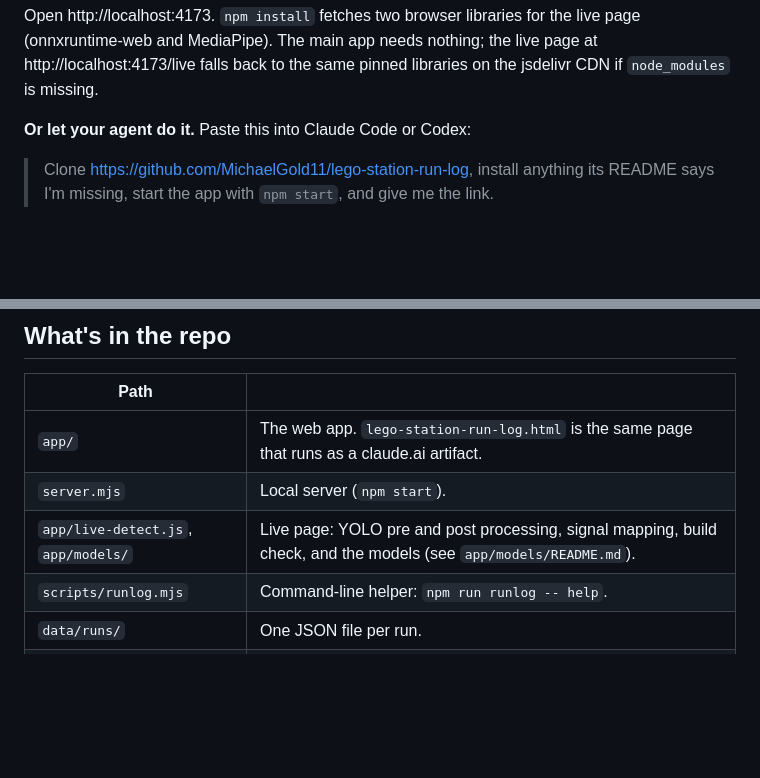
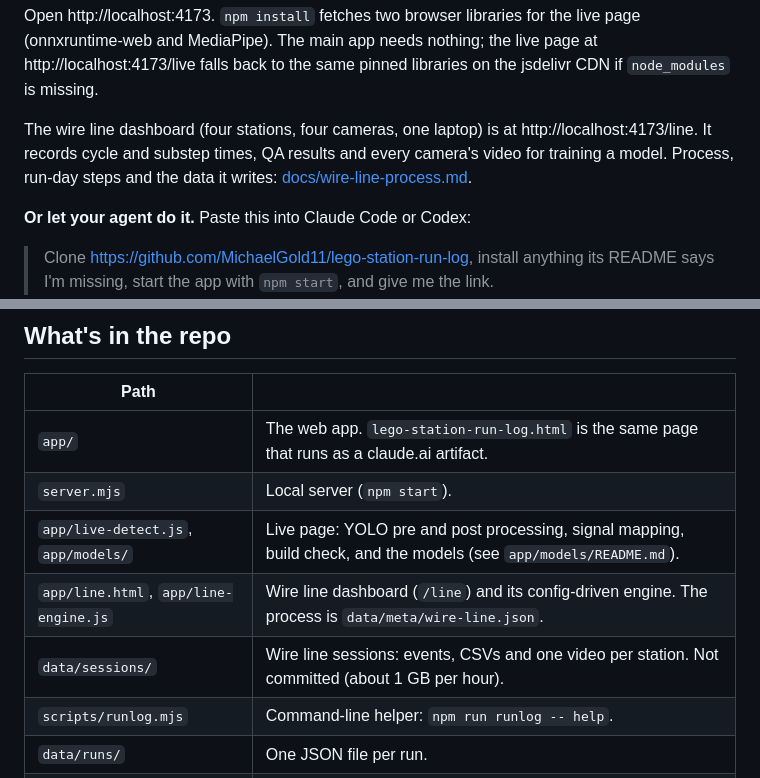
Before and after one commit to MichaelGold11/lego-station-run-log, a Markdown page: README.md, 2 parts joined by grey strips. GitHub-like rendering; blank space fills up the shorter version.

````diff
--- a/README.md
+++ b/README.md
@@ -31,6 +31,10 @@ npm start
 ```
 
 Open http://localhost:4173. `npm install` fetches two browser libraries for the live page (onnxruntime-web and MediaPipe). The main app needs nothing; the live page at http://localhost:4173/live falls back to the same pinned libraries on the jsdelivr CDN if `node_modules` is missing.
+
+The wire line dashboard (four stations, four cameras, one laptop) is at http://localhost:4173/line. It records
+cycle and substep times, QA results and every camera's video for training a model. Process, run-day steps and the
+data it writes: [docs/wire-line-process.md](docs/wire-line-process.md).
 
 **Or let your agent do it.** Paste this into Claude Code or Codex:
 
@@ -109,6 +113,8 @@ Times are approximate to about ±0.1 s.
 | `app/` | The web app. `lego-station-run-log.html` is the same page that runs as a claude.ai artifact. |
 | `server.mjs` | Local server (`npm start`). |
 | `app/live-detect.js`, `app/models/` | Live page: YOLO pre and post processing, signal mapping, build check, and the models (see `app/models/README.md`). |
+| `app/line.html`, `app/line-engine.js` | Wire line dashboard (`/line`) and its config-driven engine. The process is `data/meta/wire-line.json`. |
+| `data/sessions/` | Wire line sessions: events, CSVs and one video per station. Not committed (about 1 GB per hour). |
 | `scripts/runlog.mjs` | Command-line helper: `npm run runlog -- help`. |
 | `data/runs/` | One JSON file per run. |
 | `data/assets/` | Videos and step frames. |
````
Also changed, not shown: docs/wire-line-process.md (added, +189 -0 lines).
